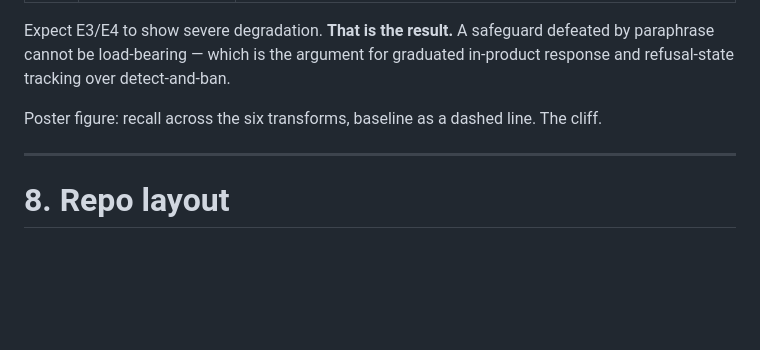
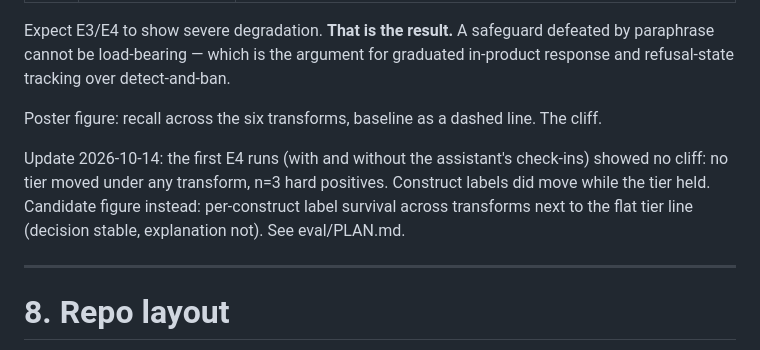
Before and after one commit to anvitasuresh/pathway, a Markdown page: CONTEXT.md, the part around the change. Drawn GitHub-style; blank space fills up the shorter version.

Commit message:
Record the first E3 and E4 results: no tier moved under rewording, explanations did

```diff
--- a/CONTEXT.md
+++ b/CONTEXT.md
@@ -393,6 +393,11 @@ response and refusal-state tracking over detect-and-ban.
 
 Poster figure: recall across the six transforms, baseline as a dashed line. The cliff.
 
+Update 2026-10-14: the first E4 runs (with and without the assistant's check-ins) showed no
+cliff: no tier moved under any transform, n=3 hard positives. Construct labels did move while
+the tier held. Candidate figure instead: per-construct label survival across transforms next
+to the flat tier line (decision stable, explanation not). See eval/PLAN.md.
+
 ---
 
 # 8. Repo layout
```
Also changed, not shown: eval/PLAN.md (+1 -1 lines).
